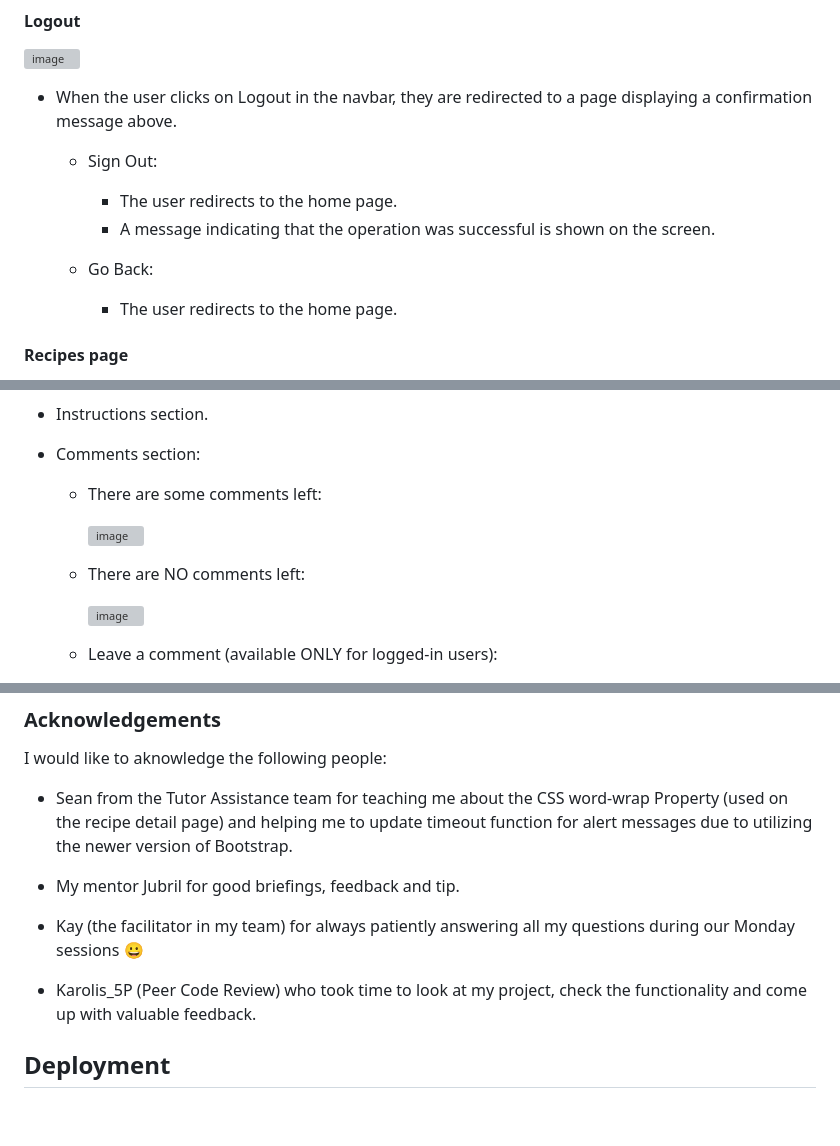
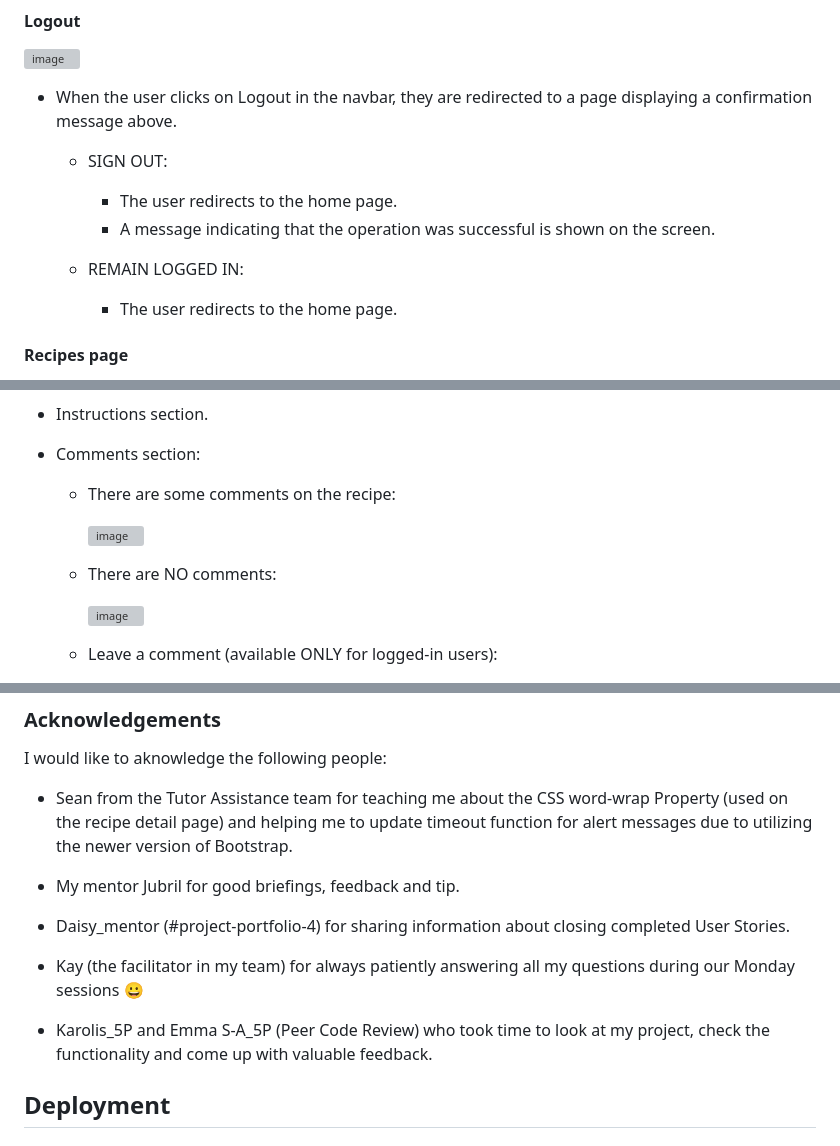
Before and after one commit to Kattis91/what-is-cooking, a Markdown page: README.md, 3 parts joined by grey strips. Rendered like a GitHub page; blank space fills up the shorter version; grey boxes are pictures that could not be loaded.

Commit message:
Look through the whole file and tidy up

```diff
--- a/README.md
+++ b/README.md
@@ -480,11 +487,11 @@ I went with following colors:
 
 - When the user clicks on Logout in the navbar, they are redirected to a page displaying a confirmation message above.
 
-  - Sign Out:
+  - SIGN OUT:
     - The user redirects to the home page.
     - A message indicating that the operation was successful is shown on the screen.
 
-  - Go Back:
+  - REMAIN LOGGED IN:
     - The user redirects to the home page.
 
 
@@ -549,11 +556,11 @@ The recipe detail page includes the following information:
 
   - Comments section:
 
-    - There are some comments left:
+    - There are some comments on the recipe:
 
       ![image](media/comments.jpg)
 
-    - There are NO comments left:
+    - There are NO comments:
 
       ![image](media/no_comments.jpg)
 
@@ -1091,9 +1102,11 @@ I would like to aknowledge the following people:
 
   - My mentor Jubril for good briefings, feedback and tip.
 
+  - Daisy_mentor (#project-portfolio-4) for sharing information about closing completed User Stories.
+
   - Kay (the facilitator in my team) for always patiently answering all my questions during our Monday sessions &#128512;
 
-  - Karolis_5P (Peer Code Review) who took time to look at my project, check the functionality and come up with valuable feedback.
+  - Karolis_5P and Emma S-A_5P (Peer Code Review) who took time to look at my project, check the functionality and come up with valuable feedback.
 
 
 ## Deployment
```
Also changed, not shown: other parts of README.md (+19 -8 lines).
